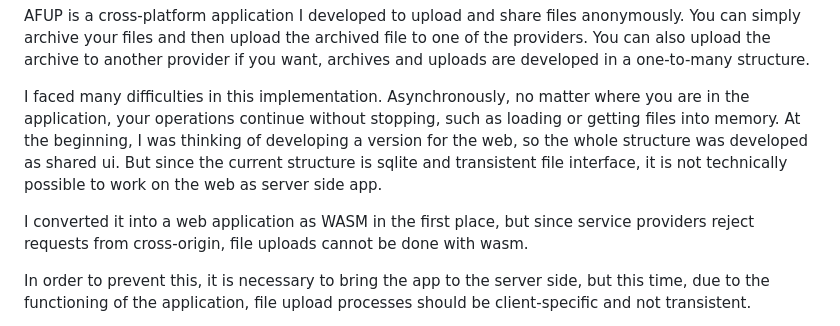
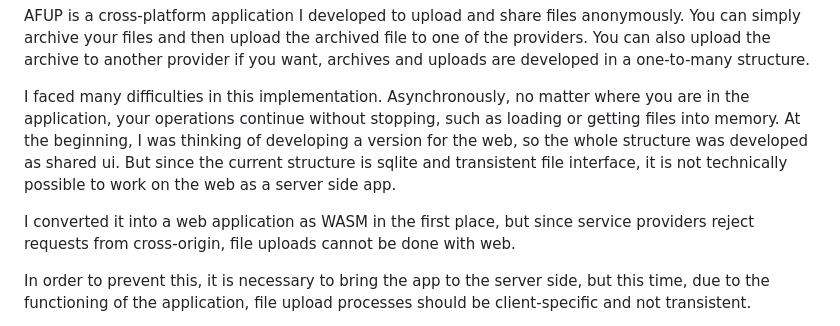
Before and after one commit to Runaho/AFUPS-BlazorHybrid, a Markdown page: README.md, the part around the change. GitHub-like rendering.

```diff
--- a/README.md
+++ b/README.md
@@ -11,9 +11,9 @@ You can also upload the archive to another provider if you want, archives and up
 I faced many difficulties in this implementation.
 Asynchronously, no matter where you are in the application, your operations continue without stopping, such as loading or getting files into memory.
 At the beginning, I was thinking of developing a version for the web, so the whole structure was developed as shared ui.
-But since the current structure is sqlite and transistent file interface, it is not technically possible to work on the web as server side app.
+But since the current structure is sqlite and transistent file interface, it is not technically possible to work on the web as a server side app.
 
-I converted it into a web application as WASM in the first place, but since service providers reject requests from cross-origin, file uploads cannot be done with wasm.
+I converted it into a web application as WASM in the first place, but since service providers reject requests from cross-origin, file uploads cannot be done with web.
 
 In order to prevent this, it is necessary to bring the app to the server side, but this time, due to the functioning of the application, file upload processes should be client-specific and not transistent.
 
```
